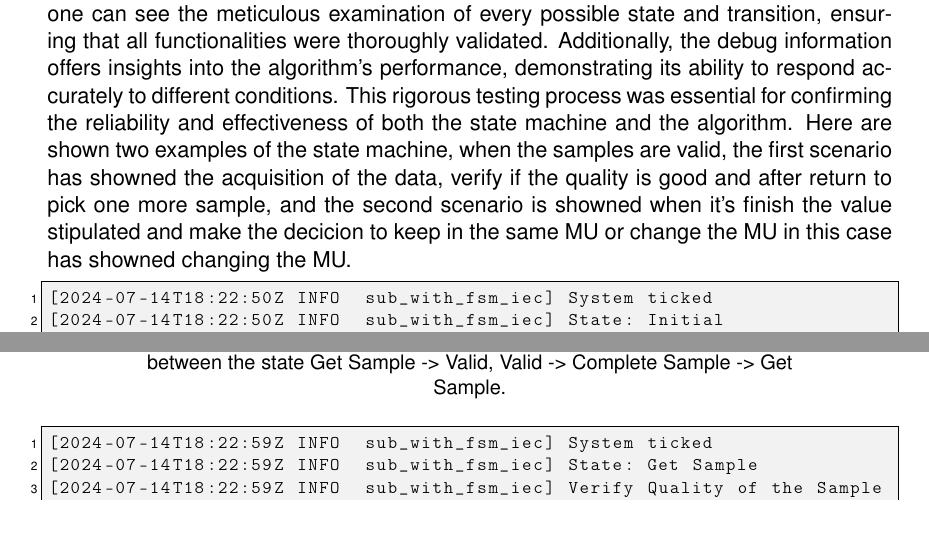
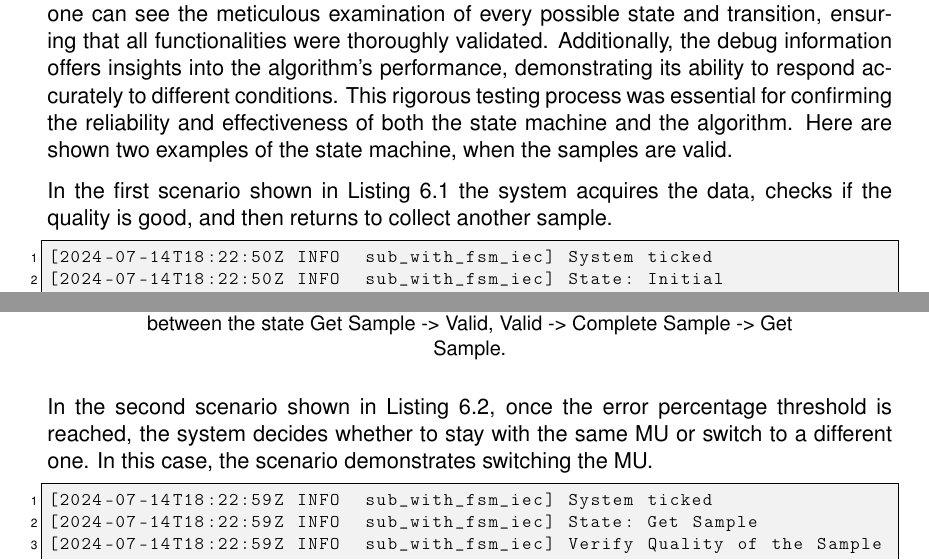
Before and after one commit to everton-oriente/IEC61850_9_2_SV, a LaTeX thesis (MESCC Dissertation/main.tex, which reads MESCC Dissertation/ch6/chapter6.tex): two parts of page 74 of 85, joined at a grey line, cut so that both start at the same text, the shorter picture padded with empty space. Compiled offline with pdfLaTeX.

Commit message:
AMB: Update chapter6.tex

```diff
--- a/MESCC Dissertation/ch6/chapter6.tex
+++ b/MESCC Dissertation/ch6/chapter6.tex
@@ -126,9 +126,11 @@ When dealing with Invalid samples, the process begins in the Get Sample state, s
 
 Finally, for Questionable samples, the state machine simply waits for the tick and then transitions to Complete Sample. No additional handling is applied for questionable samples.
 
-The following debug output captures the comprehensive testing of the state machine. This output provides a clear record of the testing process, illustrating how each message corresponds to various scenarios within the state machine. By tracing these messages, one can see the meticulous examination of every possible state and transition, ensuring that all functionalities were thoroughly validated. Additionally, the debug information offers insights into the algorithm's performance, demonstrating its ability to respond accurately to different conditions. This rigorous testing process was essential for confirming the reliability and effectiveness of both the state machine and the algorithm. Here are shown two examples of the state machine, when the samples are valid, the first scenario has showned the acquisition of the data, verify if the quality is good and after return to pick one more sample, and the second scenario is showned when it's finish the value stipulated and make the decicion to keep in the same MU or change the MU in this case has showned changing the MU.
+The following debug output captures the comprehensive testing of the state machine. This output provides a clear record of the testing process, illustrating how each message corresponds to various scenarios within the state machine. By tracing these messages, one can see the meticulous examination of every possible state and transition, ensuring that all functionalities were thoroughly validated. Additionally, the debug information offers insights into the algorithm's performance, demonstrating its ability to respond accurately to different conditions. This rigorous testing process was essential for confirming the reliability and effectiveness of both the state machine and the algorithm. Here are shown two examples of the state machine, when the samples are valid.
 
-\begin{lstlisting}[caption={First scenario showing the steps through the state machine between the state Get Sample -> Valid, Valid -> Complete Sample -> Get Sample.}]
+In the first scenario shown in Listing~\ref{lst:scenario1} the system acquires the data, checks if the quality is good, and then returns to collect another sample.
+
+\begin{lstlisting}[caption={First scenario showing the steps through the state machine between the state Get Sample -> Valid, Valid -> Complete Sample -> Get Sample.}, label={lst:scenario1}]
 [2024-07-14T18:22:50Z INFO  sub_with_fsm_iec] System ticked
 [2024-07-14T18:22:50Z INFO  sub_with_fsm_iec] State: Initial
 [2024-07-14T18:22:50Z INFO  sub_with_fsm_iec] System ticked
@@ -156,7 +158,9 @@ The following debug output captures the comprehensive testing of the state machi
 [2024-07-14T18:22:50Z INFO  sub_with_fsm_iec] Mu0 before evaluation
 \end{lstlisting}
 
-\begin{lstlisting}[caption={Second scenario showing the steps through the state machine between the state Get Sample -> Valid, Valid -> Check the Error Percentage -> Toogle MU -> Complete Cycle -> Get Sample.}]
+In the second scenario shown in Listing~\ref{lst:scenario2}, once the error percentage threshold is reached, the system decides whether to stay with the same MU or switch to a different one. In this case, the scenario demonstrates switching the MU.
+
+\begin{lstlisting}[caption={Second scenario showing the steps through the state machine between the state Get Sample -> Valid, Valid -> Check the Error Percentage -> Toogle MU -> Complete Cycle -> Get Sample.}, label={lst:scenario2}]
 [2024-07-14T18:22:59Z INFO  sub_with_fsm_iec] System ticked
 [2024-07-14T18:22:59Z INFO  sub_with_fsm_iec] State: Get Sample
 [2024-07-14T18:22:59Z INFO  sub_with_fsm_iec] Verify Quality of the Sample
```
